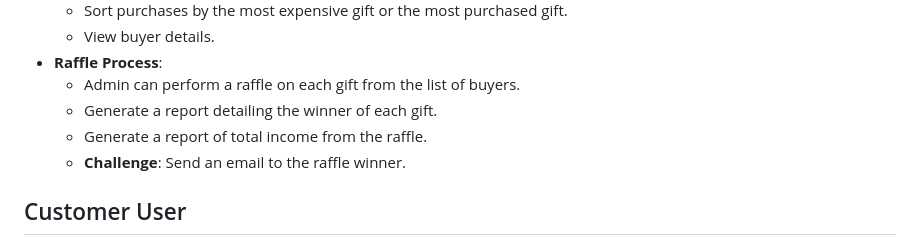
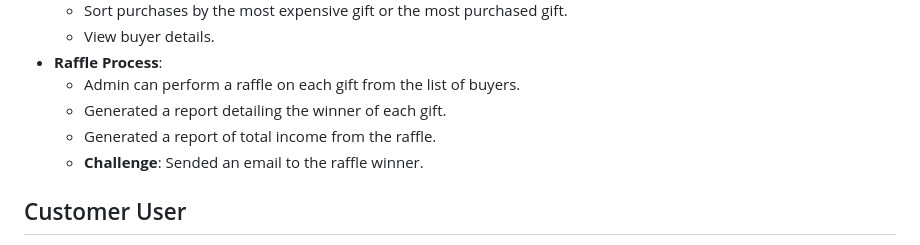
Before and after one commit to TovaGit/ChineseAuction, a Markdown page: README.md, the part around the change. Drawn GitHub-style.

```diff
--- a/README.md
+++ b/README.md
@@ -30,9 +30,9 @@ To manage a Chinese auction, including both customer and administrative access.
   - View buyer details.
 - **Raffle Process**:
   - Admin can perform a raffle on each gift from the list of buyers.
-  - Generate a report detailing the winner of each gift.
-  - Generate a report of total income from the raffle.
-  - **Challenge**: Send an email to the raffle winner.
+  - Generated a report detailing the winner of each gift.
+  - Generated a report of total income from the raffle.
+  - **Challenge**: Sended an email to the raffle winner.
 
 ## Customer User
 
```
